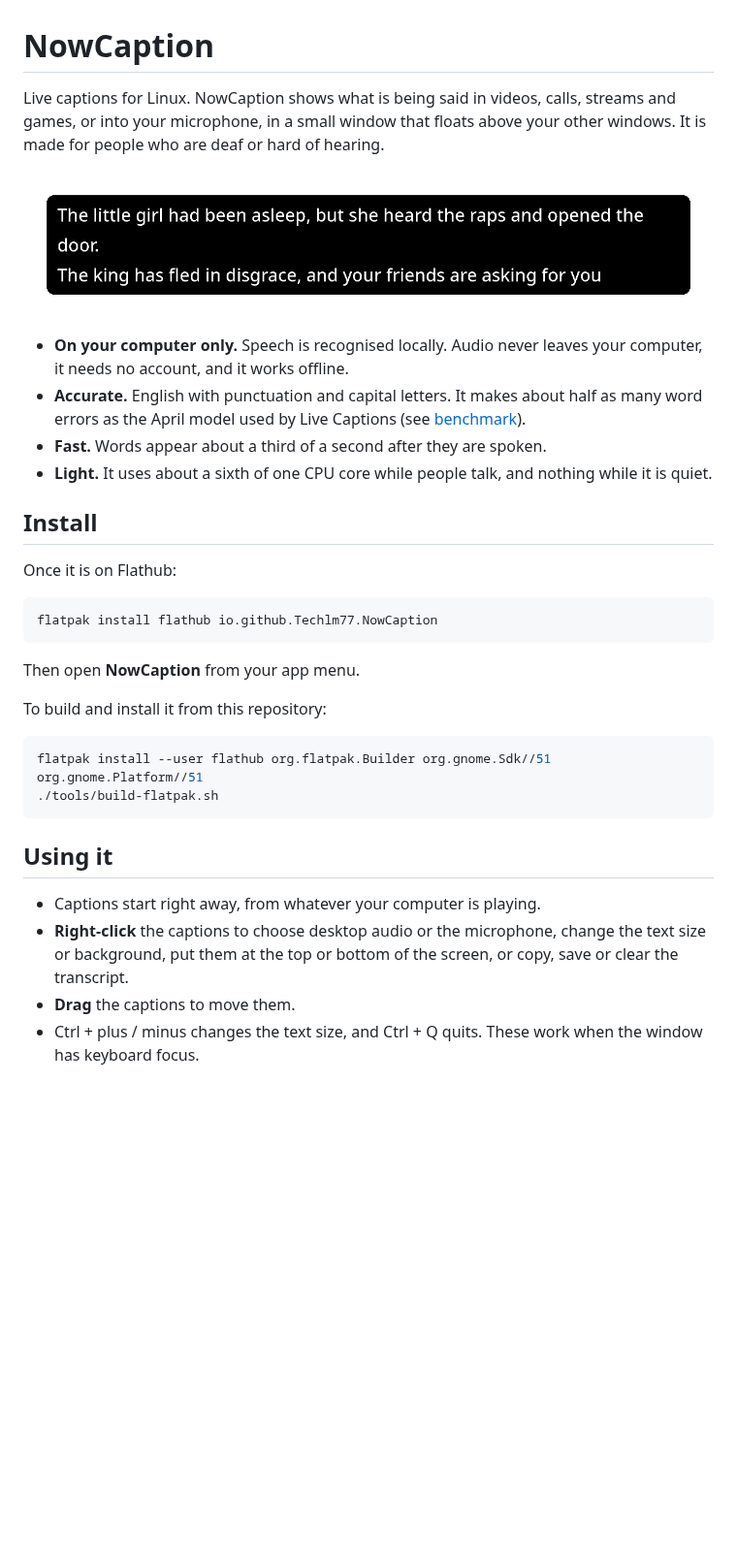
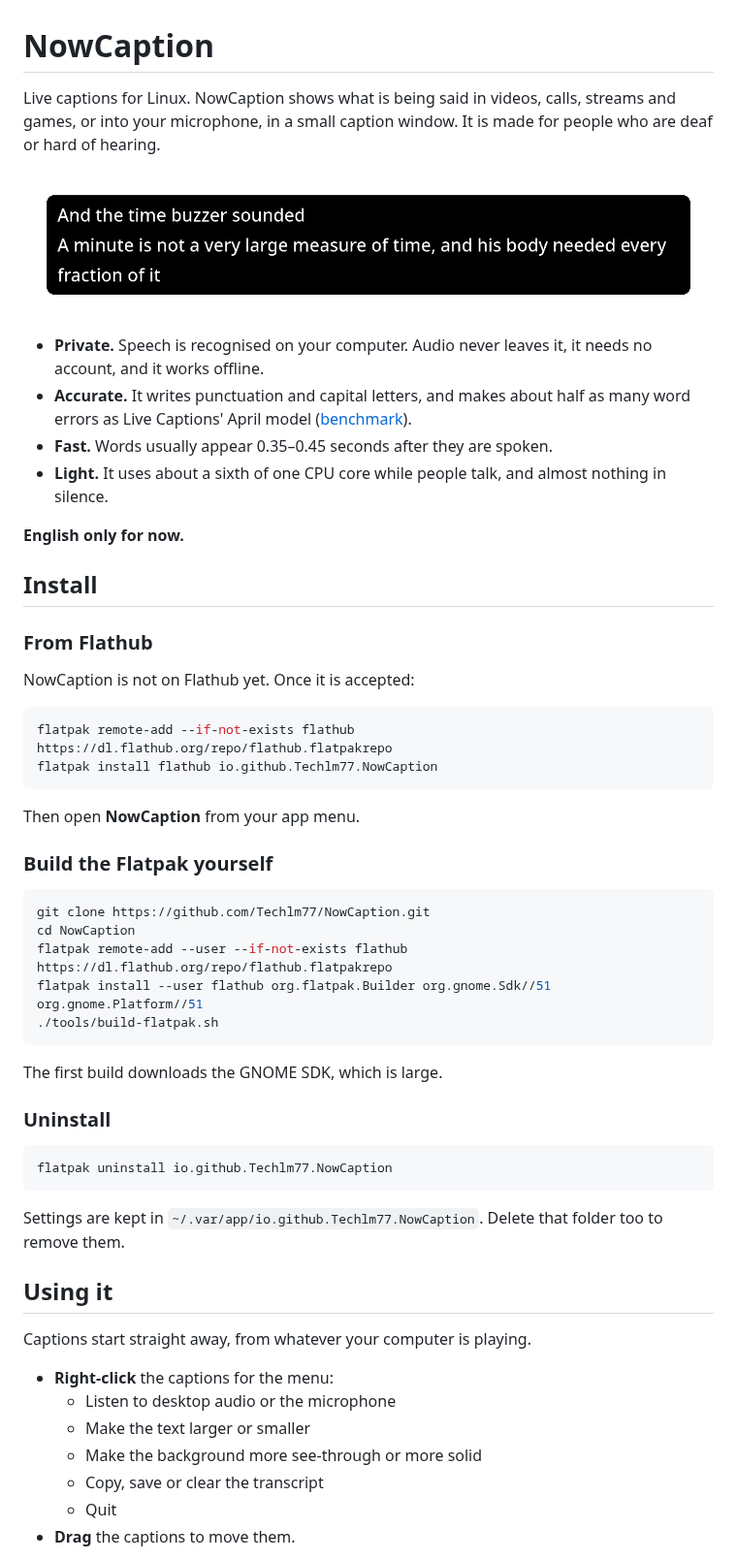
Before and after one commit to Techlm77/NowCaption, a Markdown page: README.md, the part around one of its changes. Shown at 97% size. Rendered like a GitHub page; pictures changed too: data/screenshots/captions.png; blank space fills up the shorter version.

````diff
--- a/README.md
+++ b/README.md
@@ -1,6 +1,6 @@
 # NowCaption
 
 Live captions for Linux. NowCaption shows what is being said in videos, calls,
-streams and games, or into your microphone, in a small window that floats above
-your other windows. It is made for people who are deaf or hard of hearing.
+streams and games, or into your microphone, in a small caption window. It is made
+for people who are deaf or hard of hearing.
 
@@ -8,36 +8,57 @@ your other windows. It is made for people who are deaf or hard of hearing.
 
-- **On your computer only.** Speech is recognised locally. Audio never leaves your
-  computer, it needs no account, and it works offline.
-- **Accurate.** English with punctuation and capital letters. It makes about half
-  as many word errors as the April model used by Live Captions (see [benchmark](benchmark/)).
-- **Fast.** Words appear about a third of a second after they are spoken.
-- **Light.** It uses about a sixth of one CPU core while people talk, and nothing
-  while it is quiet.
+- **Private.** Speech is recognised on your computer. Audio never leaves it, it
+  needs no account, and it works offline.
+- **Accurate.** It writes punctuation and capital letters, and makes about half as
+  many word errors as Live Captions' April model ([benchmark](benchmark/)).
+- **Fast.** Words usually appear 0.35–0.45 seconds after they are spoken.
+- **Light.** It uses about a sixth of one CPU core while people talk, and almost
+  nothing in silence.
+
+**English only for now.**
 
 ## Install
 
-Once it is on Flathub:
+### From Flathub
+
+NowCaption is not on Flathub yet. Once it is accepted:
 
 ```sh
+flatpak remote-add --if-not-exists flathub https://dl.flathub.org/repo/flathub.flatpakrepo
 flatpak install flathub io.github.Techlm77.NowCaption
 ```
 
 Then open **NowCaption** from your app menu.
 
-To build and install it from this repository:
+### Build the Flatpak yourself
 
 ```sh
+git clone https://github.com/Techlm77/NowCaption.git
+cd NowCaption
+flatpak remote-add --user --if-not-exists flathub https://dl.flathub.org/repo/flathub.flatpakrepo
 flatpak install --user flathub org.flatpak.Builder org.gnome.Sdk//51 org.gnome.Platform//51
 ./tools/build-flatpak.sh
 ```
 
+The first build downloads the GNOME SDK, which is large.
+
+### Uninstall
+
+```sh
+flatpak uninstall io.github.Techlm77.NowCaption
+```
+
+Settings are kept in `~/.var/app/io.github.Techlm77.NowCaption`. Delete that
+folder too to remove them.
+
 ## Using it
 
-- Captions start right away, from whatever your computer is playing.
-- **Right-click** the captions to choose desktop audio or the microphone, change
-  the text size or background, put them at the top or bottom of the screen, or
-  copy, save or clear the transcript.
+Captions start straight away, from whatever your computer is playing.
+
+- **Right-click** the captions for the menu:
+  - Listen to desktop audio or the microphone
+  - Make the text larger or smaller
+  - Make the background more see-through or more solid
+  - Copy, save or clear the transcript
+  - Quit
 - **Drag** the captions to move them.
-- Ctrl + plus / minus changes the text size, and Ctrl + Q quits. These work when
-  the window has keyboard focus.
 
````
Also changed, not shown: other parts of README.md (+93 -49 lines), benchmark/README.md (+4 -3 lines).
